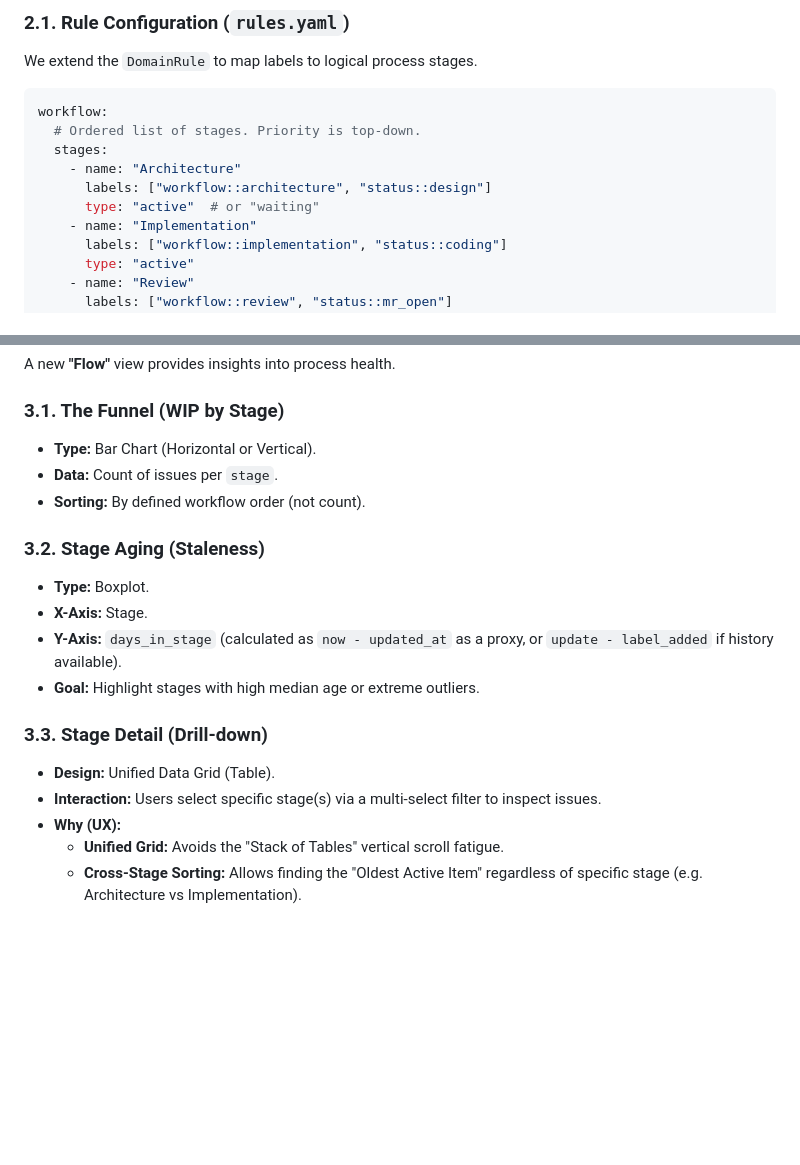
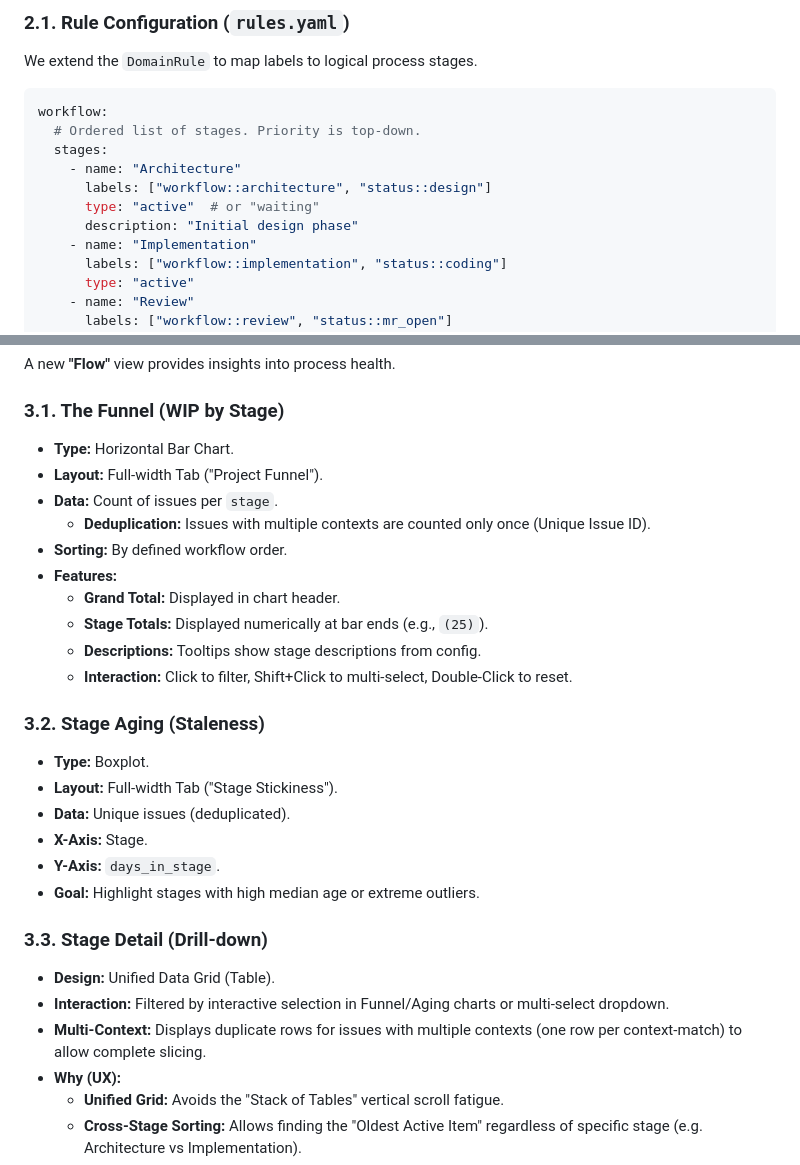
Before and after one commit to bleviet/gitlab-pulse, a Markdown page: docs/spec/TSD_DevelopmentValueStream.md, 2 parts joined by grey strips. Drawn GitHub-style; blank space fills up the shorter version.

```diff
--- a/docs/spec/TSD_DevelopmentValueStream.md
+++ b/docs/spec/TSD_DevelopmentValueStream.md
@@ -24,6 +24,7 @@ workflow:
     - name: "Architecture"
       labels: ["workflow::architecture", "status::design"]
       type: "active"  # or "waiting"
+      description: "Initial design phase"
     - name: "Implementation"
       labels: ["workflow::implementation", "status::coding"]
       type: "active"
@@ -54,19 +55,29 @@ The `enrich_workflow_stage` function determines the current stage of an issue.
 A new **"Flow"** view provides insights into process health.
 
 ### **3.1. The Funnel (WIP by Stage)**
-*   **Type:** Bar Chart (Horizontal or Vertical).
+*   **Type:** Horizontal Bar Chart.
+*   **Layout:** Full-width Tab ("Project Funnel").
 *   **Data:** Count of issues per `stage`.
-*   **Sorting:** By defined workflow order (not count).
+    *   **Deduplication:** Issues with multiple contexts are counted only once (Unique Issue ID).
+*   **Sorting:** By defined workflow order.
+*   **Features:**
+    *   **Grand Total:** Displayed in chart header.
+    *   **Stage Totals:** Displayed numerically at bar ends (e.g., `(25)`).
+    *   **Descriptions:** Tooltips show stage descriptions from config.
+    *   **Interaction:** Click to filter, Shift+Click to multi-select, Double-Click to reset.
 
 ### **3.2. Stage Aging (Staleness)**
 *   **Type:** Boxplot.
+*   **Layout:** Full-width Tab ("Stage Stickiness").
+*   **Data:** Unique issues (deduplicated).
 *   **X-Axis:** Stage.
-*   **Y-Axis:** `days_in_stage` (calculated as `now - updated_at` as a proxy, or `update - label_added` if history available).
+*   **Y-Axis:** `days_in_stage`.
 *   **Goal:** Highlight stages with high median age or extreme outliers.
 
 ### **3.3. Stage Detail (Drill-down)**
 *   **Design:** Unified Data Grid (Table).
-*   **Interaction:** Users select specific stage(s) via a multi-select filter to inspect issues.
+*   **Interaction:** Filtered by interactive selection in Funnel/Aging charts or multi-select dropdown.
+*   **Multi-Context:** Displays duplicate rows for issues with multiple contexts (one row per context-match) to allow complete slicing.
 *   **Why (UX):**
     *   **Unified Grid:** Avoids the "Stack of Tables" vertical scroll fatigue.
     *   **Cross-Stage Sorting:** Allows finding the "Oldest Active Item" regardless of specific stage (e.g. Architecture vs Implementation).
```
Also changed, not shown: README.md (+18 -0 lines).
